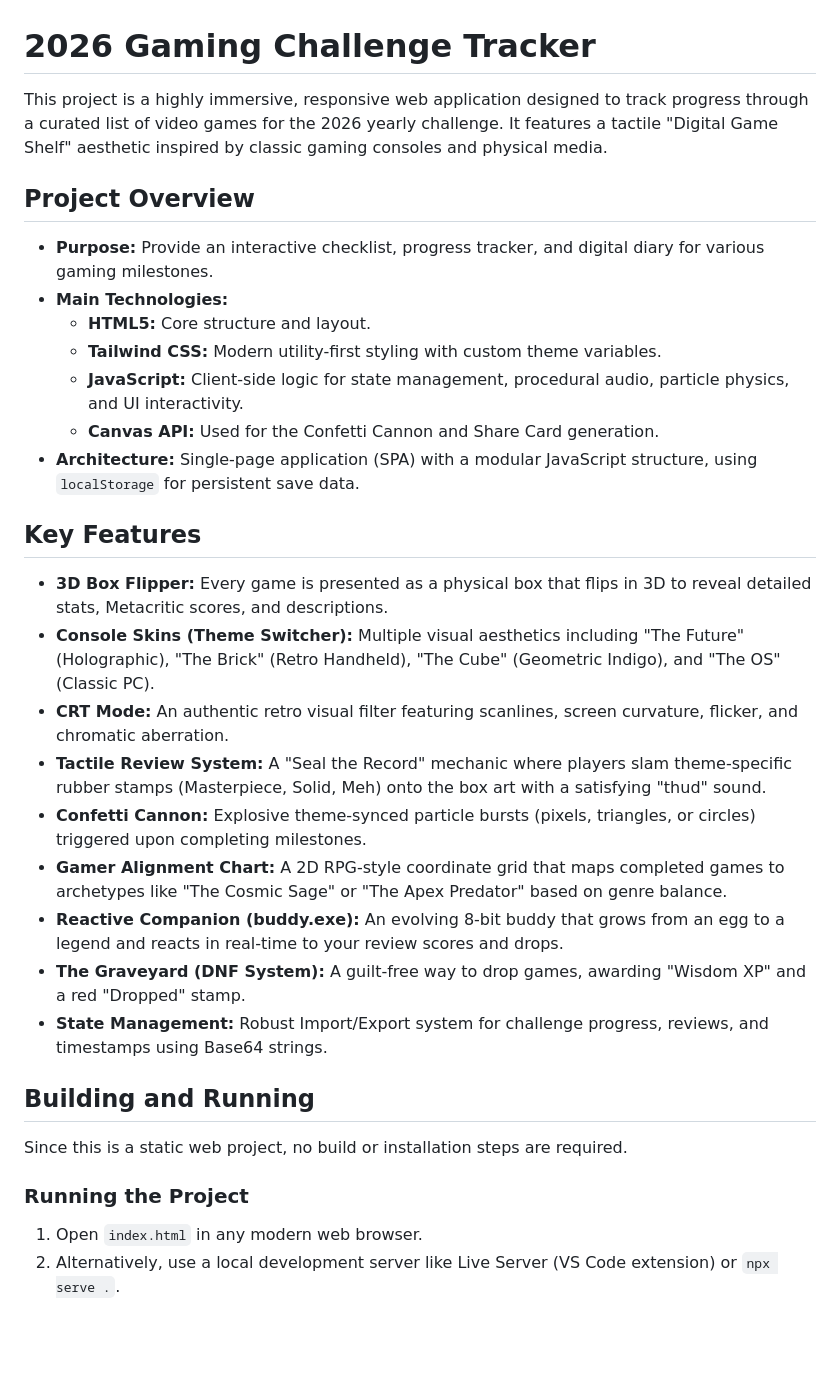
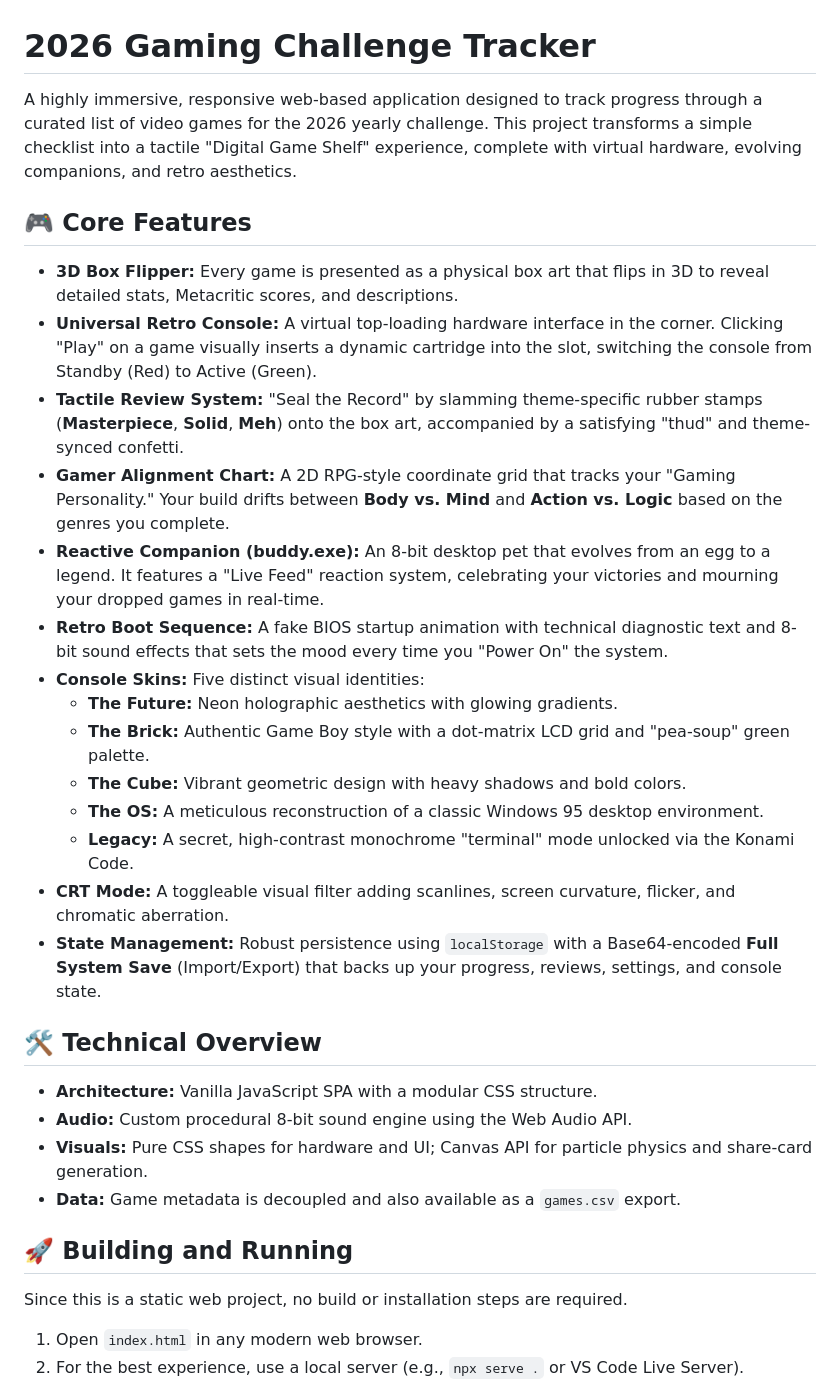
Before and after one commit to Zantek/GChallenge, a Markdown page: README.md, the part around the change printed below. Drawn GitHub-style; blank space fills up the shorter version.

```diff
--- a/README.md
+++ b/README.md
@@ -1,34 +1,35 @@
 # 2026 Gaming Challenge Tracker
 
-This project is a highly immersive, responsive web application designed to track progress through a curated list of video games for the 2026 yearly challenge. It features a tactile "Digital Game Shelf" aesthetic inspired by classic gaming consoles and physical media.
+A highly immersive, responsive web-based application designed to track progress through a curated list of video games for the 2026 yearly challenge. This project transforms a simple checklist into a tactile "Digital Game Shelf" experience, complete with virtual hardware, evolving companions, and retro aesthetics.
 
-## Project Overview
+## 🎮 Core Features
 
-- **Purpose:** Provide an interactive checklist, progress tracker, and digital diary for various gaming milestones.
-- **Main Technologies:**
-    - **HTML5:** Core structure and layout.
-    - **Tailwind CSS:** Modern utility-first styling with custom theme variables.
-    - **JavaScript:** Client-side logic for state management, procedural audio, particle physics, and UI interactivity.
-    - **Canvas API:** Used for the Confetti Cannon and Share Card generation.
-- **Architecture:** Single-page application (SPA) with a modular JavaScript structure, using `localStorage` for persistent save data.
+- **3D Box Flipper:** Every game is presented as a physical box art that flips in 3D to reveal detailed stats, Metacritic scores, and descriptions.
+- **Universal Retro Console:** A virtual top-loading hardware interface in the corner. Clicking "Play" on a game visually inserts a dynamic cartridge into the slot, switching the console from Standby (Red) to Active (Green).
+- **Tactile Review System:** "Seal the Record" by slamming theme-specific rubber stamps (**Masterpiece**, **Solid**, **Meh**) onto the box art, accompanied by a satisfying "thud" and theme-synced confetti.
+- **Gamer Alignment Chart:** A 2D RPG-style coordinate grid that tracks your "Gaming Personality." Your build drifts between **Body vs. Mind** and **Action vs. Logic** based on the genres you complete.
+- **Reactive Companion (buddy.exe):** An 8-bit desktop pet that evolves from an egg to a legend. It features a "Live Feed" reaction system, celebrating your victories and mourning your dropped games in real-time.
+- **Retro Boot Sequence:** A fake BIOS startup animation with technical diagnostic text and 8-bit sound effects that sets the mood every time you "Power On" the system.
+- **Console Skins:** Five distinct visual identities:
+    - **The Future:** Neon holographic aesthetics with glowing gradients.
+    - **The Brick:** Authentic Game Boy style with a dot-matrix LCD grid and "pea-soup" green palette.
+    - **The Cube:** Vibrant geometric design with heavy shadows and bold colors.
+    - **The OS:** A meticulous reconstruction of a classic Windows 95 desktop environment.
+    - **Legacy:** A secret, high-contrast monochrome "terminal" mode unlocked via the Konami Code.
+- **CRT Mode:** A toggleable visual filter adding scanlines, screen curvature, flicker, and chromatic aberration.
+- **State Management:** Robust persistence using `localStorage` with a Base64-encoded **Full System Save** (Import/Export) that backs up your progress, reviews, settings, and console state.
 
-## Key Features
+## 🛠️ Technical Overview
 
-- **3D Box Flipper:** Every game is presented as a physical box that flips in 3D to reveal detailed stats, Metacritic scores, and descriptions.
-- **Console Skins (Theme Switcher):** Multiple visual aesthetics including "The Future" (Holographic), "The Brick" (Retro Handheld), "The Cube" (Geometric Indigo), and "The OS" (Classic PC).
-- **CRT Mode:** An authentic retro visual filter featuring scanlines, screen curvature, flicker, and chromatic aberration.
-- **Tactile Review System:** A "Seal the Record" mechanic where players slam theme-specific rubber stamps (Masterpiece, Solid, Meh) onto the box art with a satisfying "thud" sound.
-- **Confetti Cannon:** Explosive theme-synced particle bursts (pixels, triangles, or circles) triggered upon completing milestones.
-- **Gamer Alignment Chart:** A 2D RPG-style coordinate grid that maps completed games to archetypes like "The Cosmic Sage" or "The Apex Predator" based on genre balance.
-- **Reactive Companion (buddy.exe):** An evolving 8-bit buddy that grows from an egg to a legend and reacts in real-time to your review scores and drops.
-- **The Graveyard (DNF System):** A guilt-free way to drop games, awarding "Wisdom XP" and a red "Dropped" stamp.
-- **State Management:** Robust Import/Export system for challenge progress, reviews, and timestamps using Base64 strings.
+- **Architecture:** Vanilla JavaScript SPA with a modular CSS structure.
+- **Audio:** Custom procedural 8-bit sound engine using the Web Audio API.
+- **Visuals:** Pure CSS shapes for hardware and UI; Canvas API for particle physics and share-card generation.
+- **Data:** Game metadata is decoupled and also available as a `games.csv` export.
 
-## Building and Running
+## 🚀 Building and Running
 
 Since this is a static web project, no build or installation steps are required.
 
-### Running the Project
 1. Open `index.html` in any modern web browser.
-2. Alternatively, use a local development server like Live Server (VS Code extension) or `npx serve .`.
+2. For the best experience, use a local server (e.g., `npx serve .` or VS Code Live Server).
 
```
Also changed, not shown: other parts of README.md (+10 -19 lines), GEMINI.md (+33 -41 lines).
